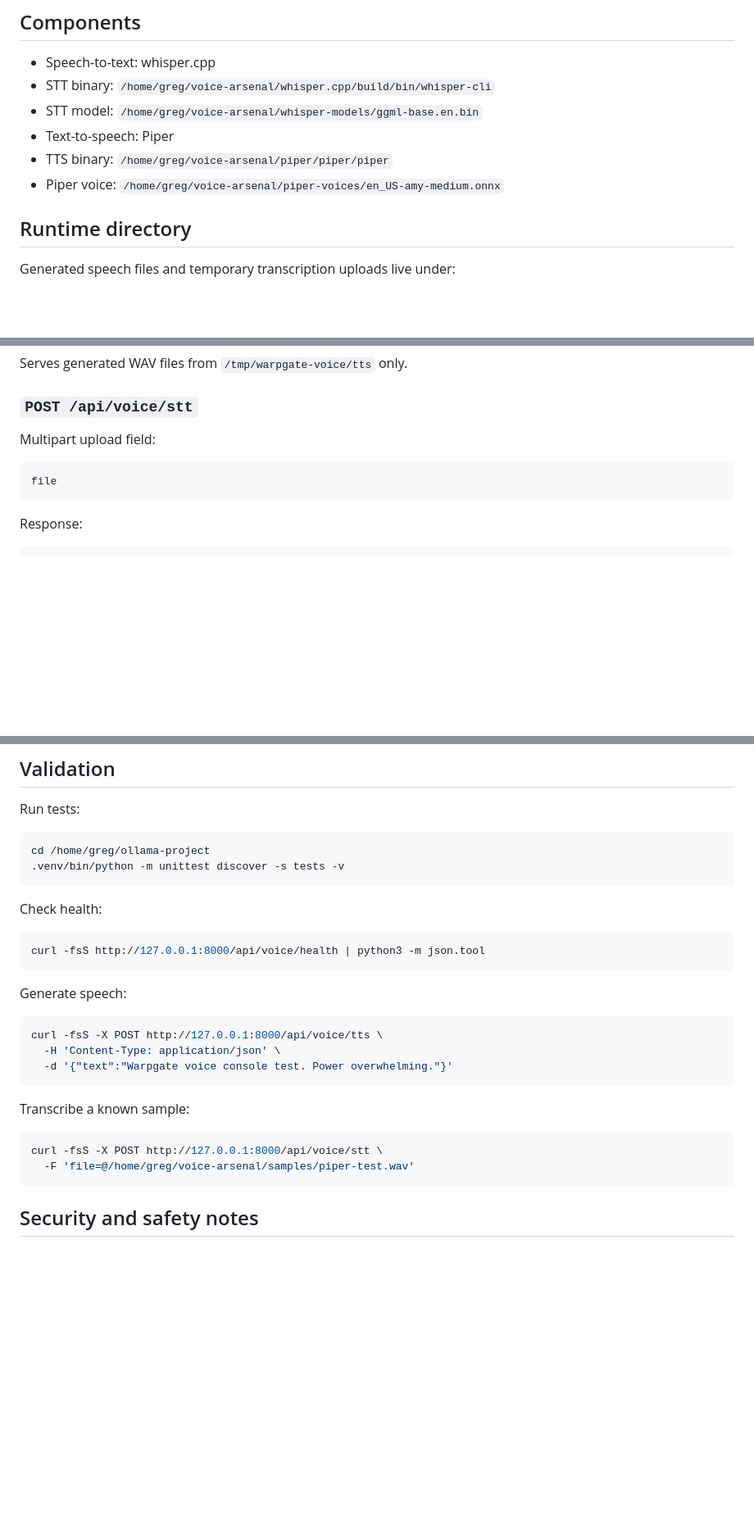
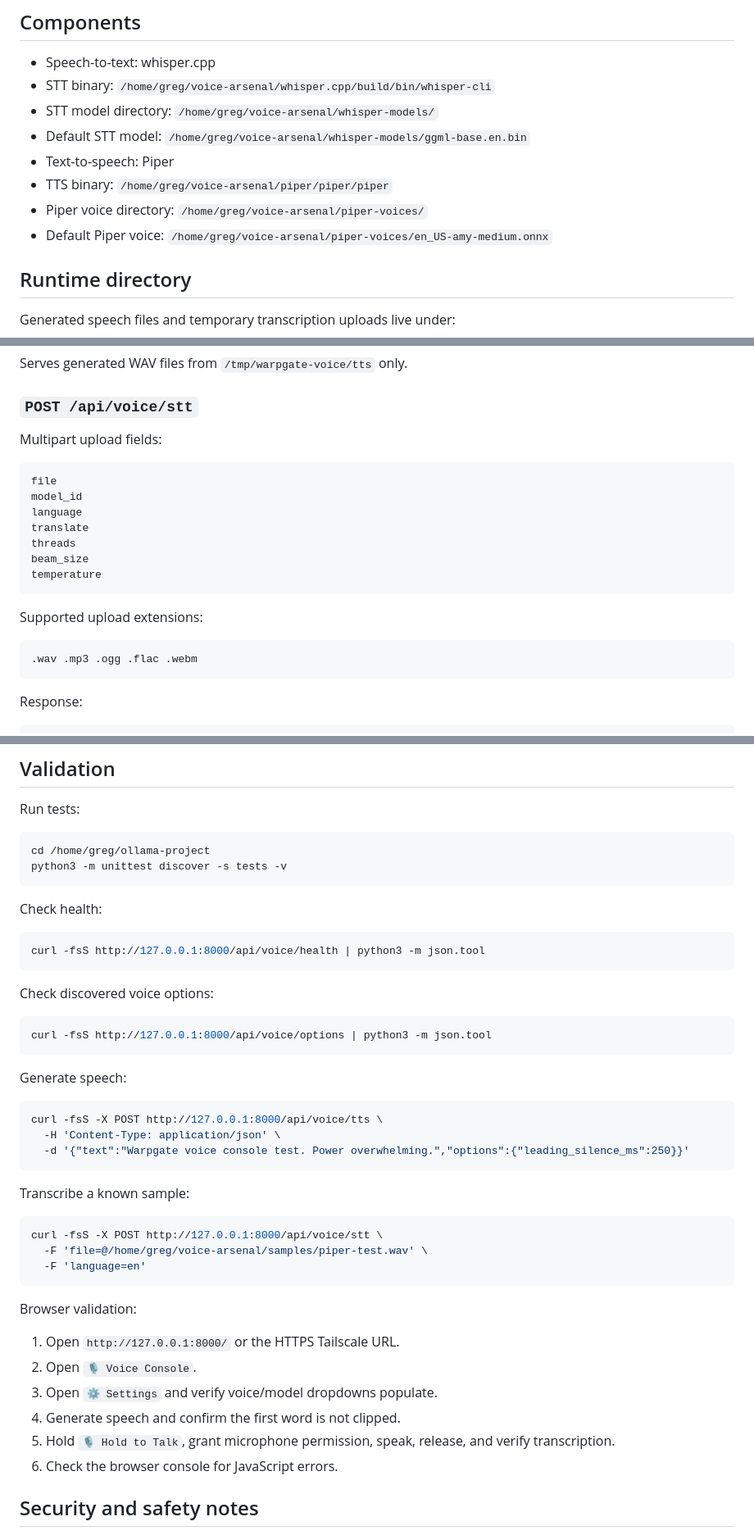
Before and after one commit to gsabin86-ctrl/Warpgate, a Markdown page: docs/voice-integration.md, 3 parts joined by grey strips. Shown at 82% size. Rendered like a GitHub page; blank space fills up the shorter version.

````diff
--- a/docs/voice-integration.md
+++ b/docs/voice-integration.md
@@ -6,10 +6,12 @@ Warpgate Voice Console exposes the local voice tools installed under `/home/greg
 
 - Speech-to-text: whisper.cpp
 - STT binary: `/home/greg/voice-arsenal/whisper.cpp/build/bin/whisper-cli`
-- STT model: `/home/greg/voice-arsenal/whisper-models/ggml-base.en.bin`
+- STT model directory: `/home/greg/voice-arsenal/whisper-models/`
+- Default STT model: `/home/greg/voice-arsenal/whisper-models/ggml-base.en.bin`
 - Text-to-speech: Piper
 - TTS binary: `/home/greg/voice-arsenal/piper/piper/piper`
-- Piper voice: `/home/greg/voice-arsenal/piper-voices/en_US-amy-medium.onnx`
+- Piper voice directory: `/home/greg/voice-arsenal/piper-voices/`
+- Default Piper voice: `/home/greg/voice-arsenal/piper-voices/en_US-amy-medium.onnx`
 
 ## Runtime directory
 
@@ -73,10 +185,22 @@ Serves generated WAV files from `/tmp/warpgate-voice/tts` only.
 
 ### `POST /api/voice/stt`
 
-Multipart upload field:
+Multipart upload fields:
 
 ```text
 file
+model_id
+language
+translate
+threads
+beam_size
+temperature
+```
+
+Supported upload extensions:
+
+```text
+.wav .mp3 .ogg .flac .webm
 ```
 
 Response:
@@ -95,7 +219,7 @@ Run tests:
 
 ```bash
 cd /home/greg/ollama-project
-.venv/bin/python -m unittest discover -s tests -v
+python3 -m unittest discover -s tests -v
 ```
 
 Check health:
@@ -104,20 +228,36 @@ Check health:
 curl -fsS http://127.0.0.1:8000/api/voice/health | python3 -m json.tool
 ```
 
+Check discovered voice options:
+
+```bash
+curl -fsS http://127.0.0.1:8000/api/voice/options | python3 -m json.tool
+```
+
 Generate speech:
 
 ```bash
 curl -fsS -X POST http://127.0.0.1:8000/api/voice/tts \
   -H 'Content-Type: application/json' \
-  -d '{"text":"Warpgate voice console test. Power overwhelming."}'
+  -d '{"text":"Warpgate voice console test. Power overwhelming.","options":{"leading_silence_ms":250}}'
 ```
 
 Transcribe a known sample:
 
 ```bash
 curl -fsS -X POST http://127.0.0.1:8000/api/voice/stt \
-  -F 'file=@/home/greg/voice-arsenal/samples/piper-test.wav'
+  -F 'file=@/home/greg/voice-arsenal/samples/piper-test.wav' \
+  -F 'language=en'
 ```
+
+Browser validation:
+
+1. Open `http://127.0.0.1:8000/` or the HTTPS Tailscale URL.
+2. Open `🎙 Voice Console`.
+3. Open `⚙ Settings` and verify voice/model dropdowns populate.
+4. Generate speech and confirm the first word is not clipped.
+5. Hold `🎙 Hold to Talk`, grant microphone permission, speak, release, and verify transcription.
+6. Check the browser console for JavaScript errors.
 
 ## Security and safety notes
 
````
Also changed, not shown: other parts of docs/voice-integration.md (+120 -8 lines).
